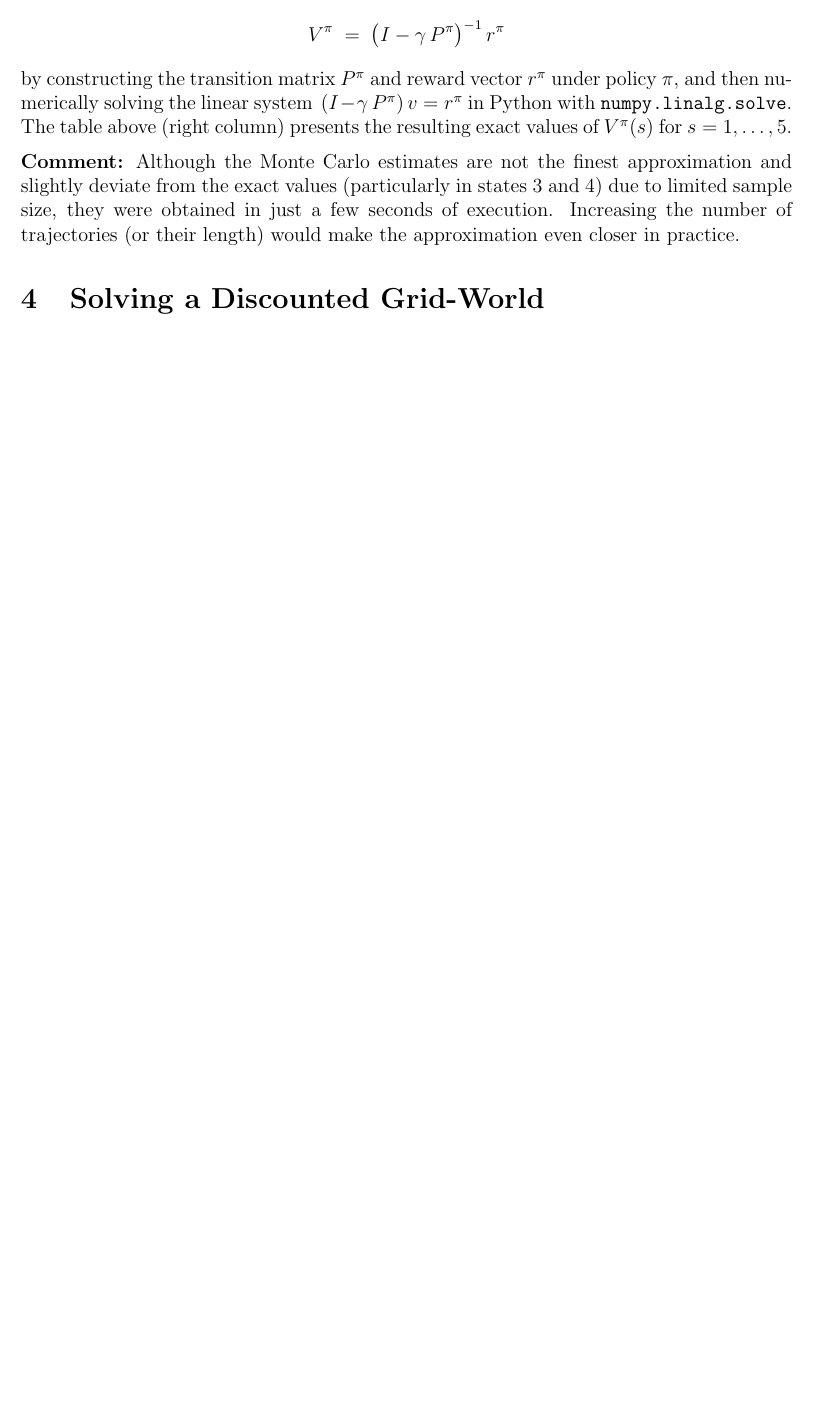
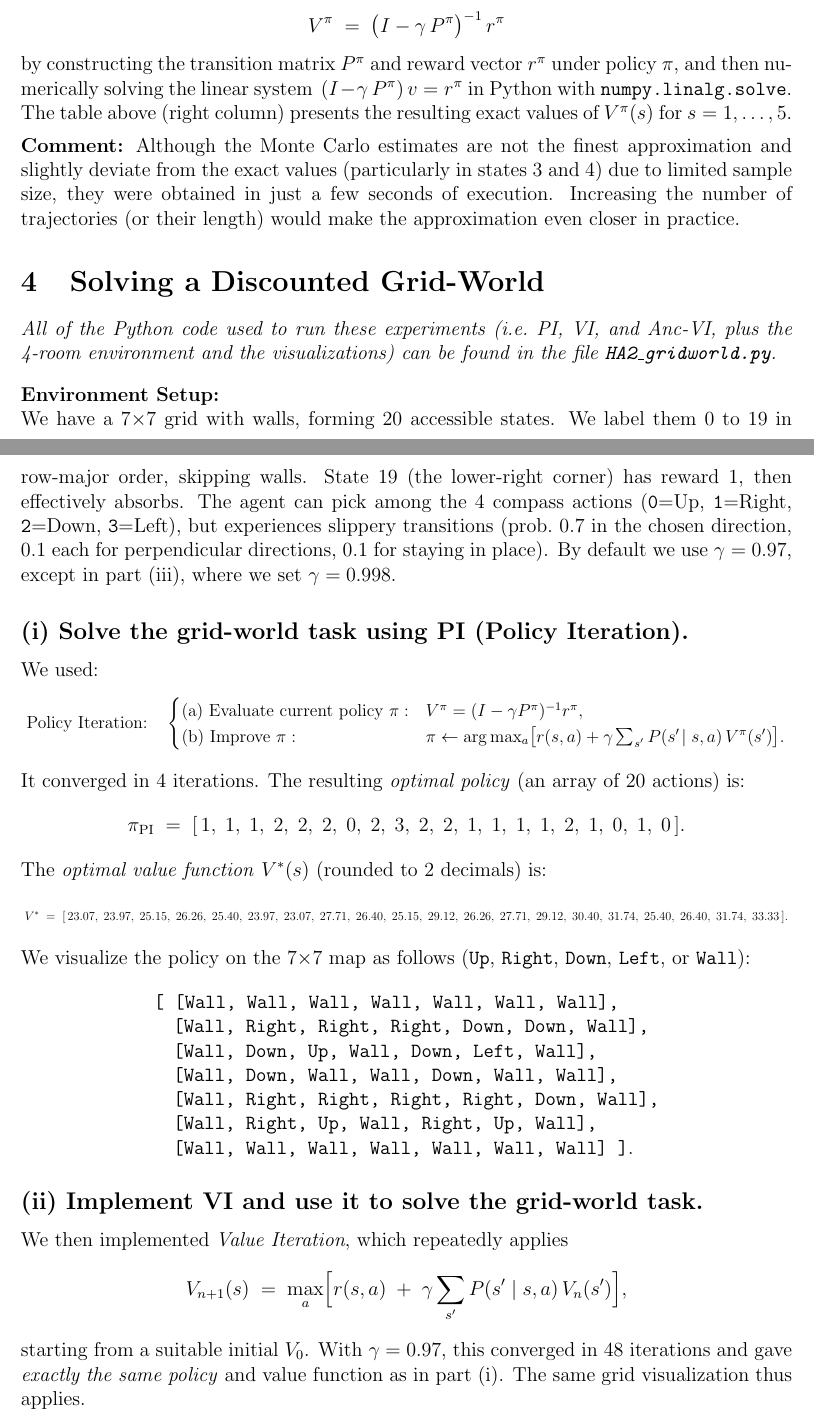
Before and after one commit to davide-marchi/Online-and-Reinforcement-Learning, a LaTeX problem sheet (Home assignment 2/OReL HA2 Davide Marchi.tex, which reads Home assignment 2/4.tex): part of page 5 of 5 before the commit and two parts of pages 5 and 6 of 8 after it, the two joined at a grey line, cut so that both start at the same text, the shorter picture padded with empty space. Compiled offline with pdfLaTeX.

Commit message:
Maybe finished exercise 4

```diff
--- a/Home assignment 2/4.tex
+++ b/Home assignment 2/4.tex
@@ -0,0 +1,72 @@
+\emph{All of the Python code used to run these experiments (i.e.\ PI, VI, and Anc-VI,
+plus the 4-room environment and the visualizations) can be found in the file
+\texttt{HA2\_gridworld.py}.}
+
+\bigskip
+
+\noindent
+\textbf{Environment Setup:}\\
+We have a 7$\times$7 grid with walls, forming 20 accessible states.
+We label them 0 to 19 in row-major order, skipping walls.
+State 19 (the lower-right corner) has reward 1, then effectively absorbs.
+The agent can pick among the 4 compass actions
+(\texttt{0}=Up, \texttt{1}=Right, \texttt{2}=Down, \texttt{3}=Left),
+but experiences slippery transitions (prob.\ 0.7 in the chosen direction, 0.1 each
+for perpendicular directions, 0.1 for staying in place).
+By default we use $\gamma=0.97$, except in part (iii), where we set $\gamma=0.998$.
+
+\subsection*{(i) Solve the grid-world task using PI (Policy Iteration).}
+
+\noindent
+We used:
+\[
+  \resizebox{\textwidth}{!}{
+  $\text{Policy Iteration:}\quad
+  \begin{cases}
+    \text{(a) Evaluate current policy }\pi:
+      & V^\pi = (I - \gamma P^\pi)^{-1} r^\pi,\\
+    \text{(b) Improve } \pi: &
+      \pi \leftarrow \arg\max_{a}
+        \bigl[r(s,a)+\gamma\sum_{s'}P(s'\!\mid s,a)\,V^\pi(s')\bigr].
+  \end{cases}$
+  }
+\]
+It converged in 4 iterations.
+The resulting \emph{optimal policy} (an array of 20 actions) is:
+\[
+  \pi_{\mathrm{PI}} \;=\;
+  [\,1,\;1,\;1,\;2,\;2,\;2,\;0,\;2,\;3,\;2,\;2,\;1,\;1,\;1,\;1,\;2,\;1,\;0,\;1,\;0\,].
+\]
+The \emph{optimal value function} $V^*(s)$ (rounded to 2 decimals) is:
+\[
+  \resizebox{\textwidth}{!}{
+  $V^* \;=\;
+  [\,23.07,\;23.97,\;25.15,\;26.26,\;25.40,\;23.97,\;23.07,\;27.71,\;26.40,\;25.15,\;
+    29.12,\;26.26,\;27.71,\;29.12,\;30.40,\;31.74,\;25.40,\;26.40,\;31.74,\;33.33\,].$
+ }
+\]
+We visualize the policy on the 7$\times$7 map as follows
+(\texttt{Up}, \texttt{Right}, \texttt{Down}, \texttt{Left}, or \texttt{Wall}):
+\[
+\begin{array}{l}
+\text{\ttfamily
+[ [Wall,  Wall,  Wall,  Wall,  Wall,  Wall,  Wall],}\\
+\quad \text{\ttfamily [Wall, Right, Right, Right, Down, Down, Wall],}\\
+\quad \text{\ttfamily [Wall, Down,  Up,   Wall, Down, Left, Wall],}\\
+\quad \text{\ttfamily [Wall, Down,  Wall, Wall, Down, Wall, Wall],}\\
+\quad \text{\ttfamily [Wall, Right, Right, Right, Right, Down, Wall],}\\
+\quad \text{\ttfamily [Wall, Right, Up,    Wall, Right, Up,   Wall],}\\
+\quad \text{\ttfamily [Wall, Wall,  Wall,  Wall, Wall, Wall, Wall] ]}.
+\end{array}
+\]
+
+\subsection*{(ii) Implement VI and use it to solve the grid-world task.}
+
+\noindent
+We then implemented \emph{Value Iteration}, which repeatedly applies
+\[
+  V_{n+1}(s) \;=\;\max_a\Bigl[r(s,a)\;+\;\gamma\sum_{s'}P(s'\mid s,a)\,V_n(s')\Bigr],
+\]
+starting from a suitable initial $V_0$. With $\gamma=0.97$,
+this converged in 48 iterations and gave \emph{exactly the same policy} and value function
+as in part (i). The same grid visualization thus applies.
--- a/Home assignment 2/OReL HA2 Davide Marchi.tex
+++ b/Home assignment 2/OReL HA2 Davide Marchi.tex
@@ -6,6 +6,7 @@
 \usepackage{amssymb}
 \usepackage{lipsum}
 \usepackage{booktabs}
+\usepackage{enumitem}
 
 \usepackage{graphicx}  % For including images
 \usepackage{xcolor}  % For a colorfull presentation
```
Also changed, not shown: Home assignment 2/OReL HA2 Davide Marchi.pdf, Home assignment 2/4.tex (80 more changed lines), Home assignment 2/OReL HA2 Davide Marchi.tex (1 more changed lines), 6 other files.
